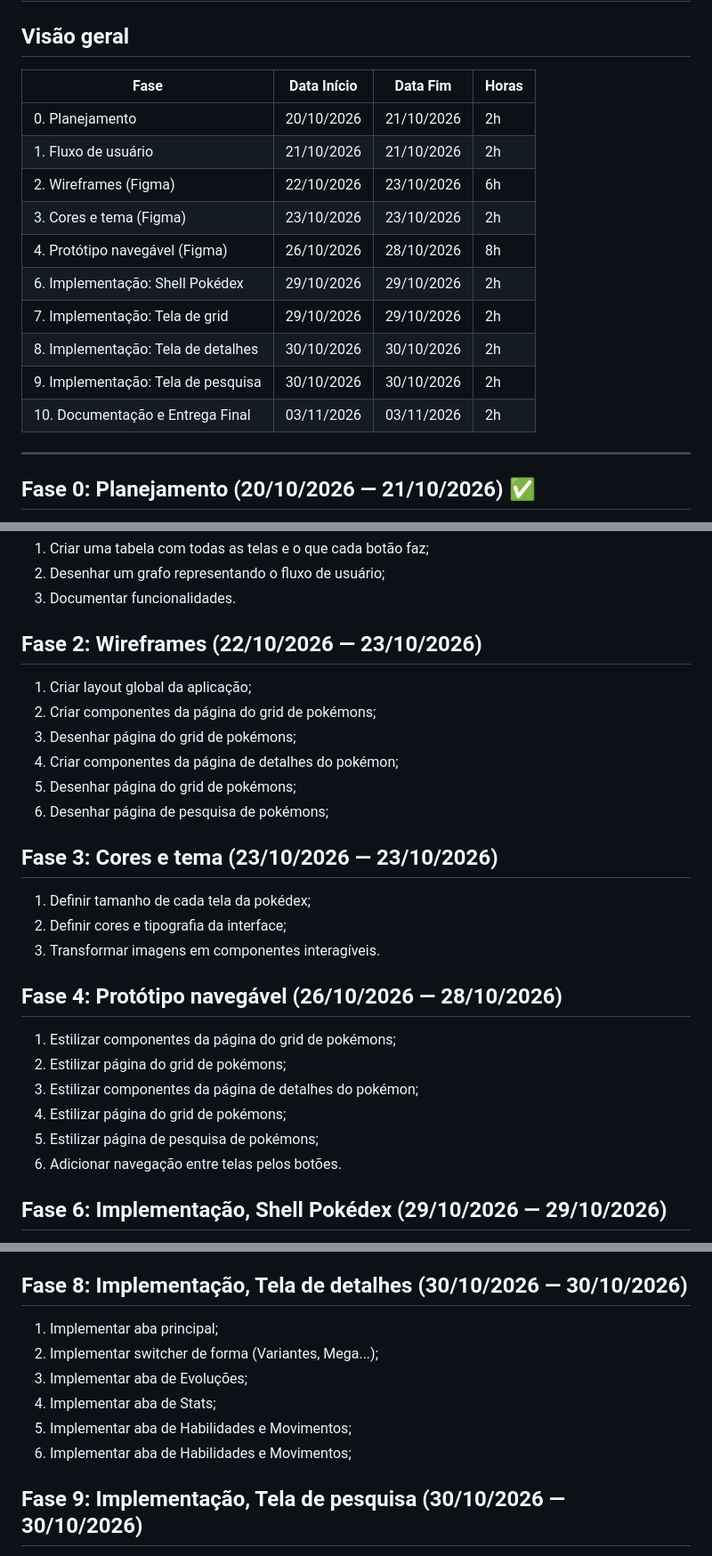
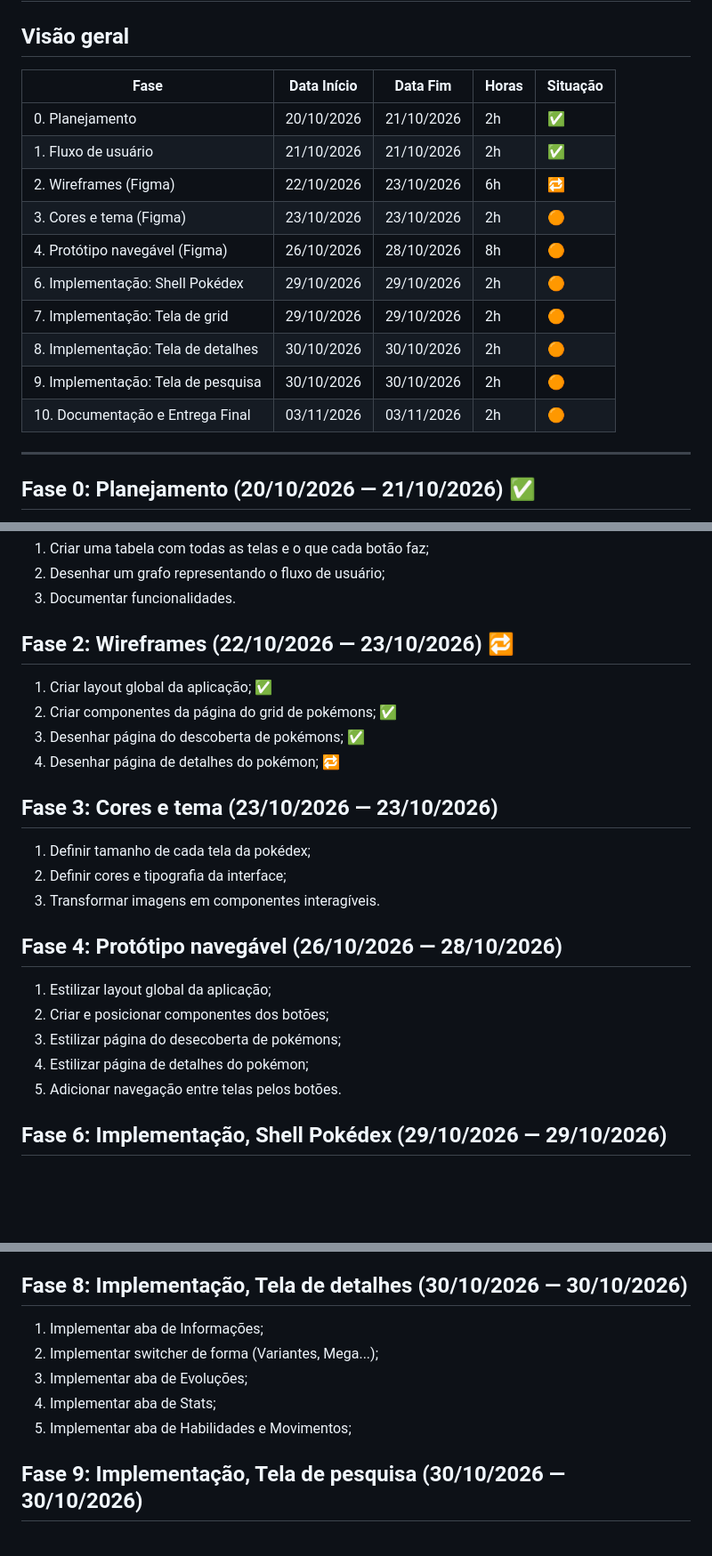
Before and after one commit to adrianoaraujods/pokeshell, a Markdown page: docs/planejamento.md, 3 parts joined by grey strips. Shown at 89% size. Rendered like a GitHub page; blank space fills up the shorter version.

Commit message:
chore; update schedule and planned steps

```diff
--- a/docs/planejamento.md
+++ b/docs/planejamento.md
@@ -2,18 +2,18 @@
 
 ## Visão geral
 
-| Fase                               | Data Início | Data Fim   | Horas |
-| ---------------------------------- | ----------- | ---------- | ----- |
-| 0. Planejamento                    | 20/10/2026  | 21/10/2026 | 2h    |
-| 1. Fluxo de usuário                | 21/10/2026  | 21/10/2026 | 2h    |
-| 2. Wireframes (Figma)              | 22/10/2026  | 23/10/2026 | 6h    |
-| 3. Cores e tema (Figma)            | 23/10/2026  | 23/10/2026 | 2h    |
-| 4. Protótipo navegável (Figma)     | 26/10/2026  | 28/10/2026 | 8h    |
-| 6. Implementação: Shell Pokédex    | 29/10/2026  | 29/10/2026 | 2h    |
-| 7. Implementação: Tela de grid     | 29/10/2026  | 29/10/2026 | 2h    |
-| 8. Implementação: Tela de detalhes | 30/10/2026  | 30/10/2026 | 2h    |
-| 9. Implementação: Tela de pesquisa | 30/10/2026  | 30/10/2026 | 2h    |
-| 10. Documentação e Entrega Final   | 03/11/2026  | 03/11/2026 | 2h    |
+| Fase                               | Data Início | Data Fim   | Horas | Situação |
+| ---------------------------------- | ----------- | ---------- | ----- | -------- |
+| 0. Planejamento                    | 20/10/2026  | 21/10/2026 | 2h    | ✅       |
+| 1. Fluxo de usuário                | 21/10/2026  | 21/10/2026 | 2h    | ✅       |
+| 2. Wireframes (Figma)              | 22/10/2026  | 23/10/2026 | 6h    | 🔁       |
+| 3. Cores e tema (Figma)            | 23/10/2026  | 23/10/2026 | 2h    | 🟠       |
+| 4. Protótipo navegável (Figma)     | 26/10/2026  | 28/10/2026 | 8h    | 🟠       |
+| 6. Implementação: Shell Pokédex    | 29/10/2026  | 29/10/2026 | 2h    | 🟠       |
+| 7. Implementação: Tela de grid     | 29/10/2026  | 29/10/2026 | 2h    | 🟠       |
+| 8. Implementação: Tela de detalhes | 30/10/2026  | 30/10/2026 | 2h    | 🟠       |
+| 9. Implementação: Tela de pesquisa | 30/10/2026  | 30/10/2026 | 2h    | 🟠       |
+| 10. Documentação e Entrega Final   | 03/11/2026  | 03/11/2026 | 2h    | 🟠       |
 
 ---
 
@@ -30,14 +30,12 @@
 2. Desenhar um grafo representando o fluxo de usuário;
 3. Documentar funcionalidades.
 
-## Fase 2: Wireframes (22/10/2026 — 23/10/2026)
+## Fase 2: Wireframes (22/10/2026 — 23/10/2026) 🔁
 
-1. Criar layout global da aplicação;
-2. Criar componentes da página do grid de pokémons;
-3. Desenhar página do grid de pokémons;
-4. Criar componentes da página de detalhes do pokémon;
-5. Desenhar página do grid de pokémons;
-6. Desenhar página de pesquisa de pokémons;
+1. Criar layout global da aplicação; ✅
+2. Criar componentes da página do grid de pokémons; ✅
+3. Desenhar página do descoberta de pokémons; ✅
+4. Desenhar página de detalhes do pokémon; 🔁
 
 ## Fase 3: Cores e tema (23/10/2026 — 23/10/2026)
 
@@ -47,12 +45,11 @@
 
 ## Fase 4: Protótipo navegável (26/10/2026 — 28/10/2026)
 
-1. Estilizar componentes da página do grid de pokémons;
-2. Estilizar página do grid de pokémons;
-3. Estilizar componentes da página de detalhes do pokémon;
-4. Estilizar página do grid de pokémons;
-5. Estilizar página de pesquisa de pokémons;
-6. Adicionar navegação entre telas pelos botões.
+1. Estilizar layout global da aplicação;
+2. Criar e posicionar componentes dos botões;
+3. Estilizar página do desecoberta de pokémons;
+4. Estilizar página de detalhes do pokémon;
+5. Adicionar navegação entre telas pelos botões.
 
 ## Fase 6: Implementação, Shell Pokédex (29/10/2026 — 29/10/2026)
 
@@ -70,12 +67,11 @@
 
 ## Fase 8: Implementação, Tela de detalhes (30/10/2026 — 30/10/2026)
 
-1. Implementar aba principal;
+1. Implementar aba de Informações;
 2. Implementar switcher de forma (Variantes, Mega...);
 3. Implementar aba de Evoluções;
 4. Implementar aba de Stats;
 5. Implementar aba de Habilidades e Movimentos;
-6. Implementar aba de Habilidades e Movimentos;
 
 ## Fase 9: Implementação, Tela de pesquisa (30/10/2026 — 30/10/2026)
 
```
